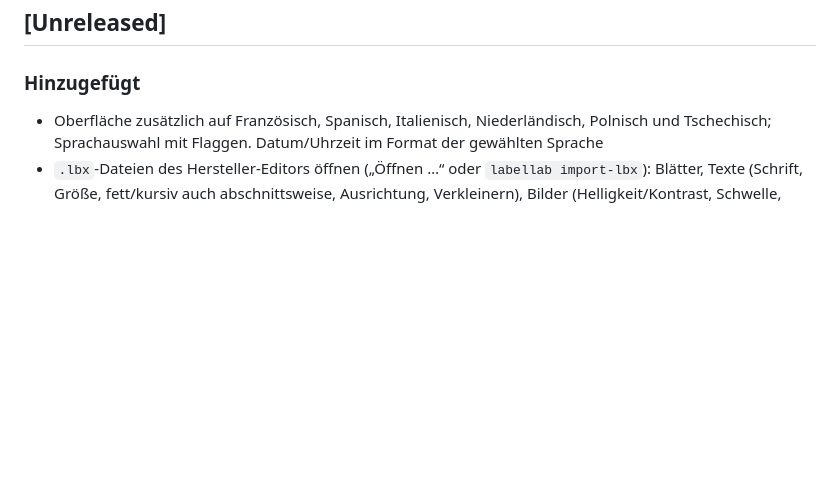
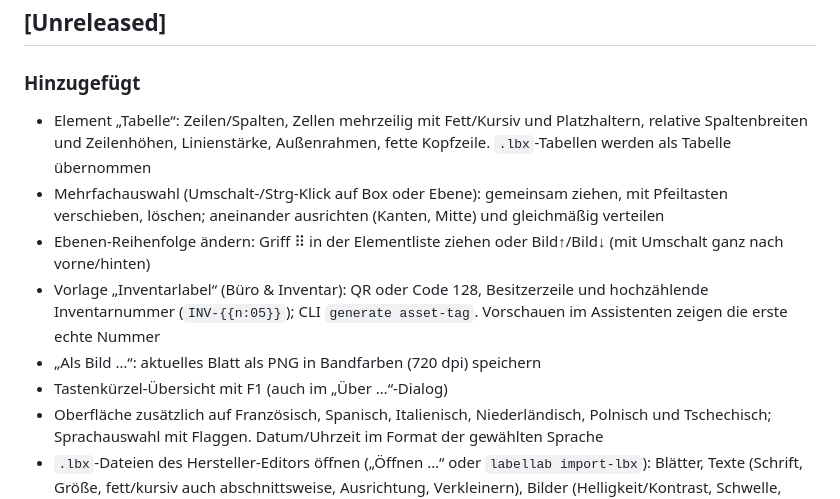
Before and after one commit to itsh-neumeier/labellab, a Markdown page: CHANGELOG.md, the part around the change. Drawn GitHub-style; blank space fills up the shorter version.

```diff
--- a/CHANGELOG.md
+++ b/CHANGELOG.md
@@ -4,6 +4,18 @@ Format nach [Keep a Changelog](https://keepachangelog.com/de/1.1.0/), Versionier
 
 ## [Unreleased]
 ### Hinzugefügt
+- Element „Tabelle“: Zeilen/Spalten, Zellen mehrzeilig mit Fett/Kursiv und Platzhaltern,
+  relative Spaltenbreiten und Zeilenhöhen, Linienstärke, Außenrahmen, fette Kopfzeile.
+  `.lbx`-Tabellen werden als Tabelle übernommen
+- Mehrfachauswahl (Umschalt-/Strg-Klick auf Box oder Ebene): gemeinsam ziehen, mit Pfeiltasten
+  verschieben, löschen; aneinander ausrichten (Kanten, Mitte) und gleichmäßig verteilen
+- Ebenen-Reihenfolge ändern: Griff ⠿ in der Elementliste ziehen oder Bild↑/Bild↓
+  (mit Umschalt ganz nach vorne/hinten)
+- Vorlage „Inventarlabel“ (Büro & Inventar): QR oder Code 128, Besitzerzeile und hochzählende
+  Inventarnummer (`INV-{{n:05}}`); CLI `generate asset-tag`. Vorschauen im Assistenten zeigen
+  die erste echte Nummer
+- „Als Bild …“: aktuelles Blatt als PNG in Bandfarben (720 dpi) speichern
+- Tastenkürzel-Übersicht mit F1 (auch im „Über …“-Dialog)
 - Oberfläche zusätzlich auf Französisch, Spanisch, Italienisch, Niederländisch, Polnisch und
   Tschechisch; Sprachauswahl mit Flaggen. Datum/Uhrzeit im Format der gewählten Sprache
 - `.lbx`-Dateien des Hersteller-Editors öffnen („Öffnen …“ oder `labellab import-lbx`):
```
Also changed, not shown: docs/DECISIONS.md (+12 -0 lines), docs/PROGRESS.md (+18 -2 lines).
